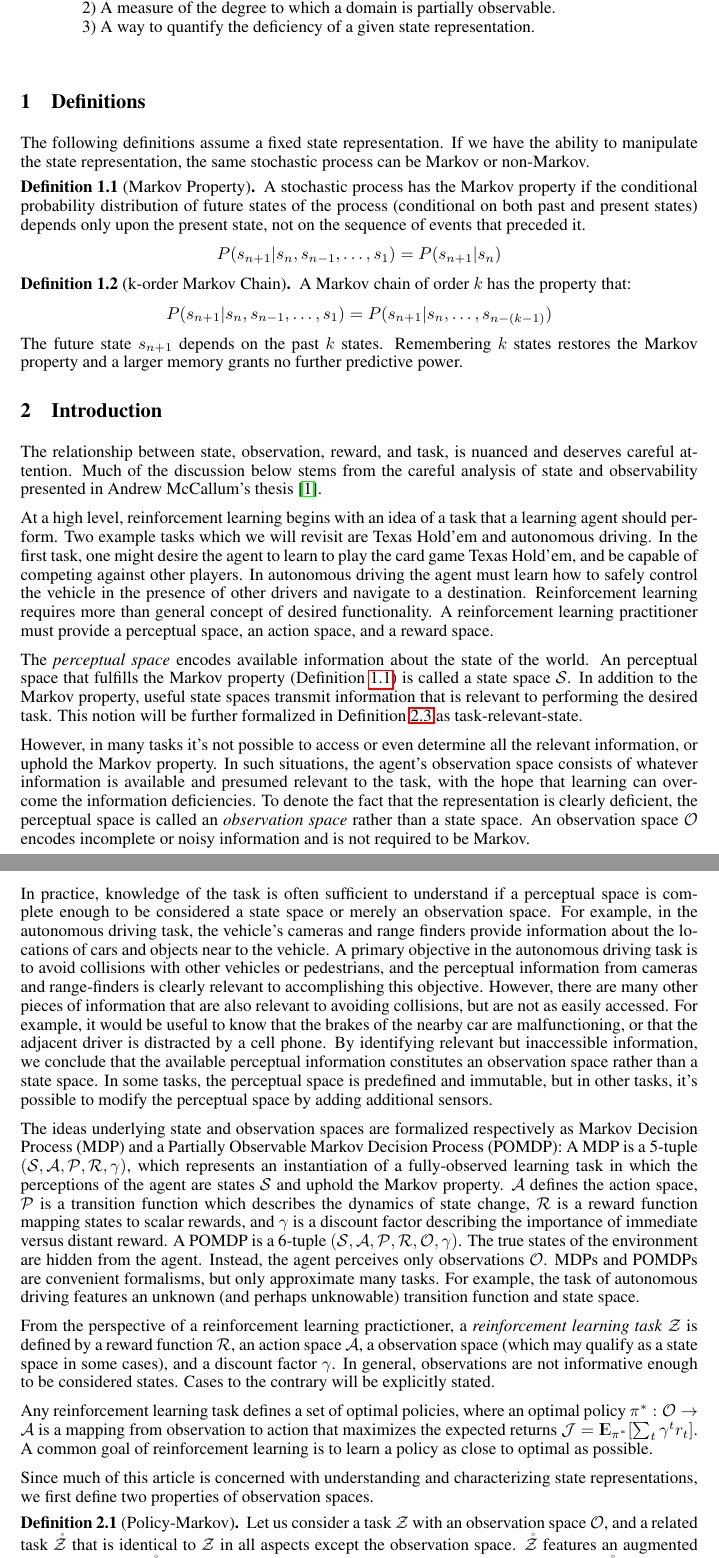
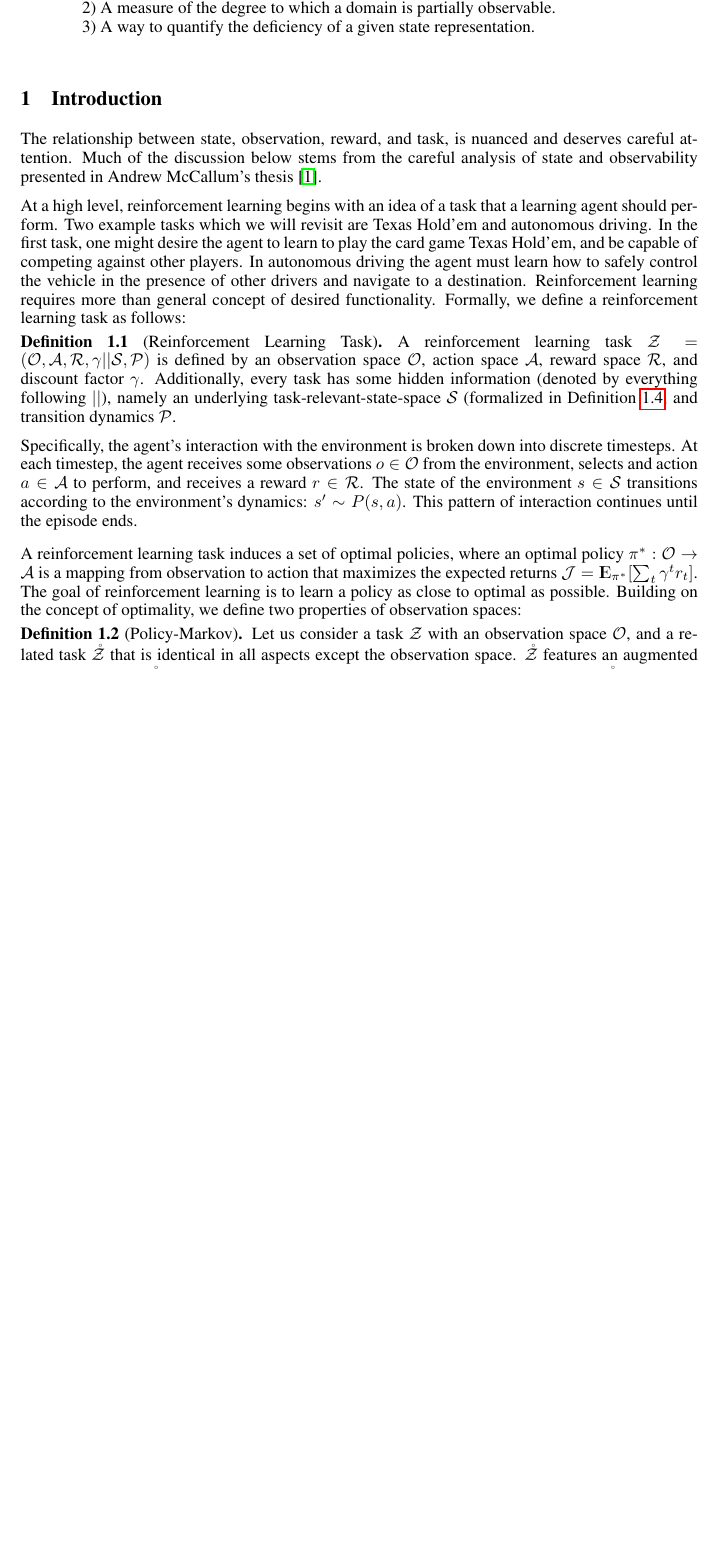
Before and after one commit to mhauskn/partialobs, a LaTeX paper (partialobs.tex): two parts of pages 1 and 2 of 8 before the commit and part of page 1 of 7 after it, the two joined at a grey line, cut so that both start at the same text, the shorter picture padded with empty space. Compiled offline with pdfLaTeX.

Commit message:
Restructure.

```diff
--- a/partialobs.tex
+++ b/partialobs.tex
@@ -44,31 +44,21 @@ We seek to contribute:\\
 3) A way to quantify the deficiency of a given state representation.\\
 \end{abstract}
 
-\section{Definitions}
-The following definitions assume a fixed state representation. If we
-have the ability to manipulate the state representation, the same
-stochastic process can be Markov or non-Markov.
+%% \section{Definitions}
+%% The following definitions assume a fixed state representation. If we
+%% have the ability to manipulate the state representation, the same
+%% stochastic process can be Markov or non-Markov.
 
-\begin{definition}[Markov Property]
-\label{def:markov}
-A stochastic process has the Markov property if the conditional
-probability distribution of future states of the process (conditional
-on both past and present states) depends only upon the present state,
-not on the sequence of events that preceded it.
-\[
-P(s_{n+1} | s_{n}, s_{n-1}, \dots, s_{1}) = P(s_{n+1} | s_{n})
-\]
-\end{definition}
 
-\begin{definition}[k-order Markov Chain]
-A Markov chain of order $k$ has the property that:
-\[
-P(s_{n+1} | s_{n}, s_{n-1}, \dots, s_{1}) = P(s_{n+1} | s_{n}, \dots, s_{n-(k-1)})
-\]
-The future state $s_{n+1}$ depends on the past $k$ states. Remembering
-$k$ states restores the Markov property and a larger memory grants no
-further predictive power.
-\end{definition}
+%% \begin{definition}[k-order Markov Chain]
+%% A Markov chain of order $k$ has the property that:
+%% \[
+%% P(s_{n+1} | s_{n}, s_{n-1}, \dots, s_{1}) = P(s_{n+1} | s_{n}, \dots, s_{n-(k-1)})
+%% \]
+%% The future state $s_{n+1}$ depends on the past $k$ states. Remembering
+%% $k$ states restores the Markov property and a larger memory grants no
+%% further predictive power.
+%% \end{definition}
 
 \section{Introduction}
 The relationship between state, observation, reward, and task, is
@@ -84,87 +74,41 @@ Hold'em, and be capable of competing against other players. In
 autonomous driving the agent must learn how to safely control the
 vehicle in the presence of other drivers and navigate to a
 destination. Reinforcement learning requires more than general concept
-of desired functionality. A reinforcement learning practitioner must
-provide a perceptual space, an action space, and a reward space.
+of desired functionality. Formally, we define a reinforcement learning
+task as follows:
 
-The \textit{perceptual space} encodes available information about the
-state of the world. An perceptual space that fulfills the Markov
-property (Definition \ref{def:markov}) is called a state space
-$\mathcal{S}$. In addition to the Markov property, useful state spaces
-transmit information that is relevant to performing the desired
-task. This notion will be further formalized in Definition
-\ref{def:taskRelState} as task-relevant-state.
+\begin{definition}[Reinforcement Learning Task]
+\label{def:markov}
+A reinforcement learning task $\mathcal{Z} = (\mathcal{O},
+\mathcal{A}, \mathcal{R}, \gamma || \mathcal{S}, \mathcal{P})$ is
+defined by an observation space $\mathcal{O}$, action space
+$\mathcal{A}$, reward space $\mathcal{R}$, and discount factor
+$\gamma$. Additionally, every task has some hidden information
+(denoted by everything following $||$), namely an underlying
+task-relevant-state-space $\mathcal{S}$ (formalized in Definition
+\ref{def:taskRelState}, and transition dynamics $\mathcal{P}$.
 
-However, in many tasks it's not possible to access or even determine
-all the relevant information, or uphold the Markov property. In such
-situations, the agent's observation space consists of whatever
-information is available and presumed relevant to the task, with the
-hope that learning can overcome the information deficiencies. To
-denote the fact that the representation is clearly deficient, the
-perceptual space is called an \textit{observation space} rather than a
-state space. An observation space $\mathcal{O}$ encodes incomplete or
-noisy information and is not required to be Markov.
+Specifically, the agent's interaction with the environment is broken
+down into discrete timesteps. At each timestep, the agent receives
+some observations $o \in \mathcal{O}$ from the environment, selects
+and action $a \in \mathcal{A}$ to perform, and receives a reward $r \in
+\mathcal{R}$. The state of the environment $s \in \mathcal{S}$
+transitions according to the environment's dynamics: $s' \sim
+P(s,a)$. This pattern of interaction continues until the episode ends.
+\end{definition}
 
-In practice, knowledge of the task is often sufficient to understand
-if a perceptual space is complete enough to be considered a state
-space or merely an observation space. For example, in the autonomous
-driving task, the vehicle's cameras and range finders provide
-information about the locations of cars and objects near to the
-vehicle. A primary objective in the autonomous driving task is to
-avoid collisions with other vehicles or pedestrians, and the
-perceptual information from cameras and range-finders is clearly
-relevant to accomplishing this objective. However, there are many
-other pieces of information that are also relevant to avoiding
-collisions, but are not as easily accessed. For example, it would be
-useful to know that the brakes of the nearby car are malfunctioning,
-or that the adjacent driver is distracted by a cell phone. By
-identifying relevant but inaccessible information, we conclude that
-the available perceptual information constitutes an observation space
-rather than a state space. In some tasks, the perceptual space is
-predefined and immutable, but in other tasks, it's possible to modify
-the perceptual space by adding additional sensors.
-
-The ideas underlying state and observation spaces are formalized
-respectively as Markov Decision Process (MDP) and a Partially
-Observable Markov Decision Process (POMDP): A MDP is a 5-tuple
-$(\mathcal{S}, \mathcal{A}, \mathcal{P}, \mathcal{R}, \gamma)$, which
-represents an instantiation of a fully-observed learning task in which
-the perceptions of the agent are states $\mathcal{S}$ and uphold the
-Markov property. $\mathcal{A}$ defines the action space, $\mathcal{P}$
-is a transition function which describes the dynamics of state change,
-$\mathcal{R}$ is a reward function mapping states to scalar rewards,
-and $\gamma$ is a discount factor describing the importance of
-immediate versus distant reward. A POMDP is a 6-tuple $(\mathcal{S},
-\mathcal{A}, \mathcal{P}, \mathcal{R}, \mathcal{O}, \gamma)$. The true
-states of the environment are hidden from the agent. Instead, the
-agent perceives only observations $\mathcal{O}$. MDPs and POMDPs are
-convenient formalisms, but only approximate many tasks. For example,
-the task of autonomous driving features an unknown (and perhaps
-unknowable) transition function and state space.
-
-From the perspective of a reinforcement learning practictioner, a
-\textit{reinforcement learning task} $\mathcal{Z}$ is defined by a
-reward function $\mathcal{R}$, an action space $\mathcal{A}$, a
-observation space (which may qualify as a state space in some cases),
-and a discount factor $\gamma$. In general, observations are not
-informative enough to be considered states. Cases to the contrary will
-be explicitly stated.
-
-Any reinforcement learning task defines a set of optimal policies,
-where an optimal policy $\pi^*: \mathcal{O} \rightarrow \mathcal{A}$
-is a mapping from observation to action that maximizes the expected
-returns $\mathcal{J} = \Expect_{\pi^*}[\sum_{t} \gamma^t r_t]$. A
-common goal of reinforcement learning is to learn a policy as close to
-optimal as possible.
-
-Since much of this article is concerned with understanding and
-characterizing state representations, we first define two properties
-of observation spaces.
+A reinforcement learning task induces a set of optimal policies, where
+an optimal policy $\pi^*: \mathcal{O} \rightarrow \mathcal{A}$ is a
+mapping from observation to action that maximizes the expected returns
+$\mathcal{J} = \Expect_{\pi^*}[\sum_{t} \gamma^t r_t]$. The goal of
+reinforcement learning is to learn a policy as close to optimal as
+possible. Building on the concept of optimality, we define two
+properties of observation spaces:
 
 \begin{definition}[Policy-Markov]
 Let us consider a task $\mathcal{Z}$ with an observation space
 $\mathcal{O}$, and a related task $\mathring{\mathcal{Z}}$ that is
-identical to $\mathcal{Z}$ in all aspects except the observation
+identical in all aspects except the observation
 space. $\mathring{\mathcal{Z}}$ features an augmented observation
 space $\mathring{\mathcal{O}}$ that provides a full history of
 observations. In all other aspects $\mathring{\mathcal{O}}$ is
```
Also changed, not shown: partialobs.tex (41 more changed lines).
